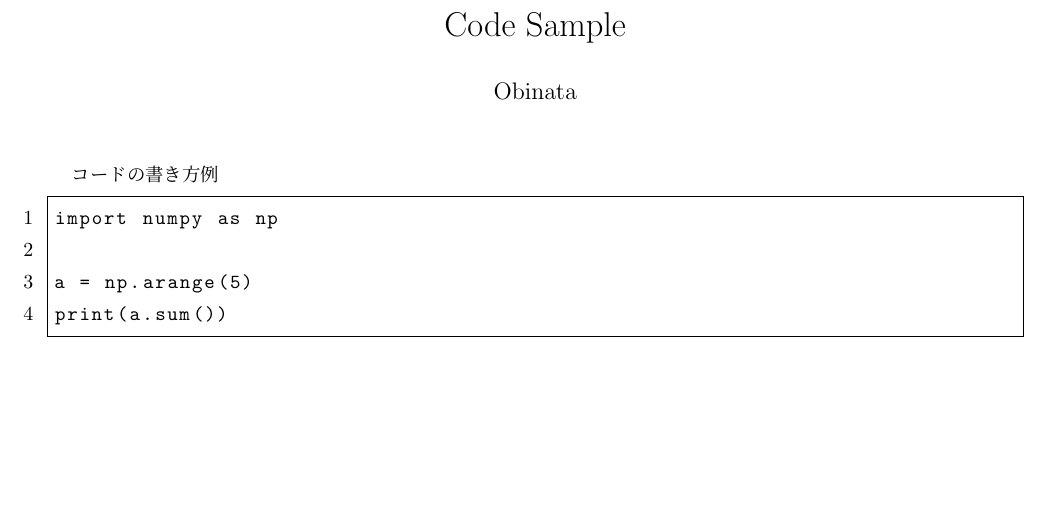
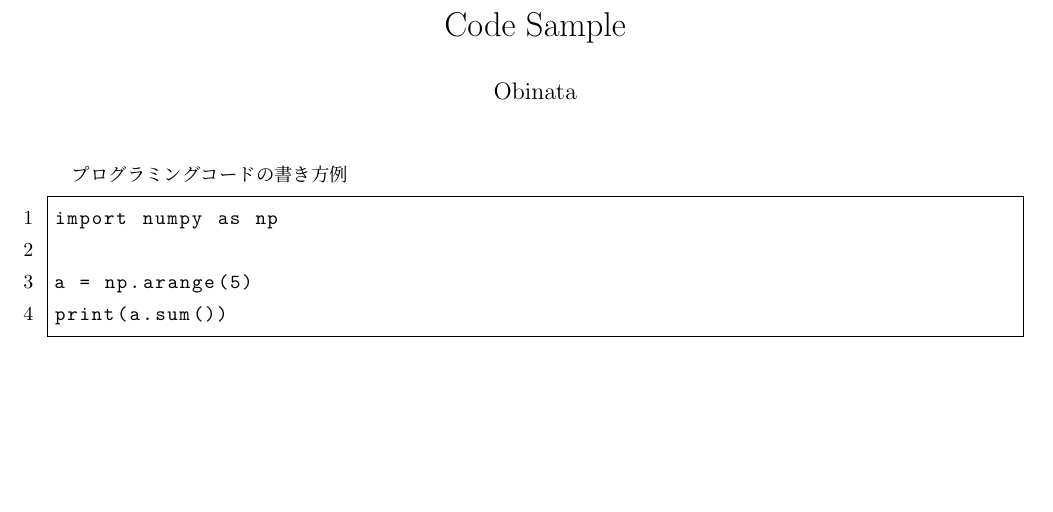
Before and after one commit to IkokObi/Reference, a LaTeX document (Tex/ProgrammingCode.tex): part of the page, cut so that both start at the same text. Compiled offline with pLaTeX and dvipdfmx; a LaTeX package or settings file that is missing is left out.

```diff
--- a/Tex/Code.tex
+++ b/Tex/ProgrammingCode.tex
@@ -18,7 +18,7 @@
 	\maketitle
 
 
-	コードの書き方例
+	プログラミングコードの書き方例
 	\begin{lstlisting}[basicstyle=\ttfamily, frame=single,numbers=left]
 import numpy as np
 
```
